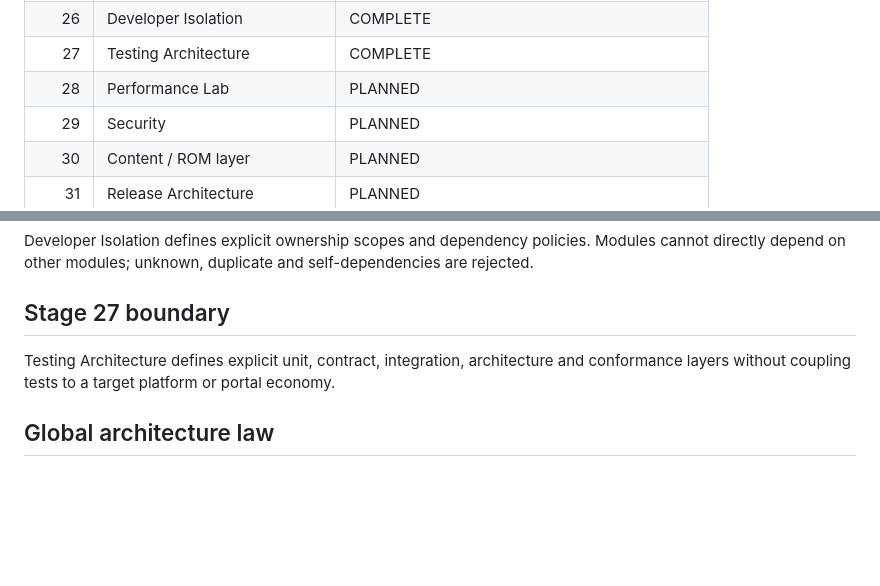
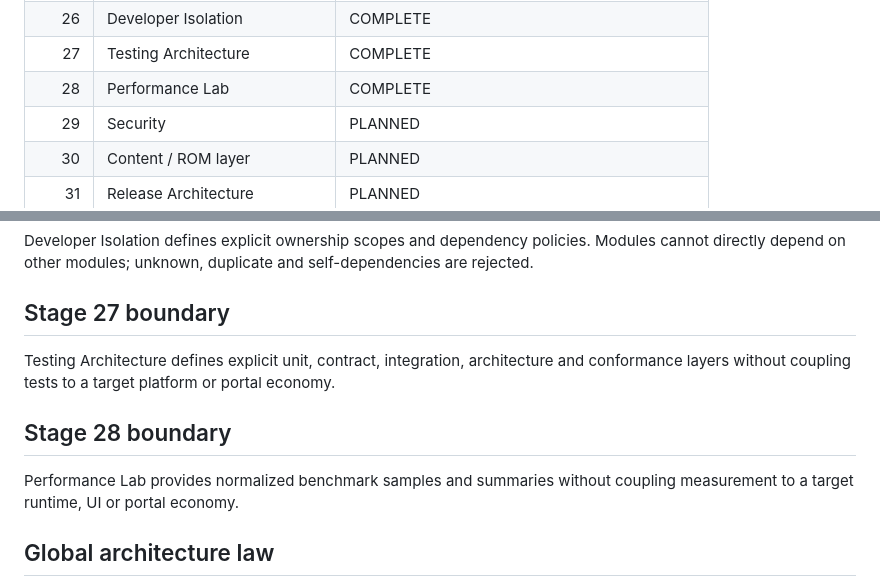
Before and after one commit to FREEzzzGames/FREEzzzPlatform-, a Markdown page: docs/master-plan.md, 2 parts joined by grey strips. Drawn GitHub-style; blank space fills up the shorter version.

Commit message:
Complete Stage 28 Performance Lab

```diff
--- a/docs/master-plan.md
+++ b/docs/master-plan.md
@@ -31,7 +31,7 @@ The sequence is fixed. Stages are completed strictly in order, with a cross-chec
 | 25 | Patch System | COMPLETE |
 | 26 | Developer Isolation | COMPLETE |
 | 27 | Testing Architecture | COMPLETE |
-| 28 | Performance Lab | PLANNED |
+| 28 | Performance Lab | COMPLETE |
 | 29 | Security | PLANNED |
 | 30 | Content / ROM layer | PLANNED |
 | 31 | Release Architecture | PLANNED |
@@ -68,6 +68,10 @@ Developer Isolation defines explicit ownership scopes and dependency policies. M
 
 Testing Architecture defines explicit unit, contract, integration, architecture and conformance layers without coupling tests to a target platform or portal economy.
 
+## Stage 28 boundary
+
+Performance Lab provides normalized benchmark samples and summaries without coupling measurement to a target runtime, UI or portal economy.
+
 ## Global architecture law
 
 - Unlimited independent cores.
```
